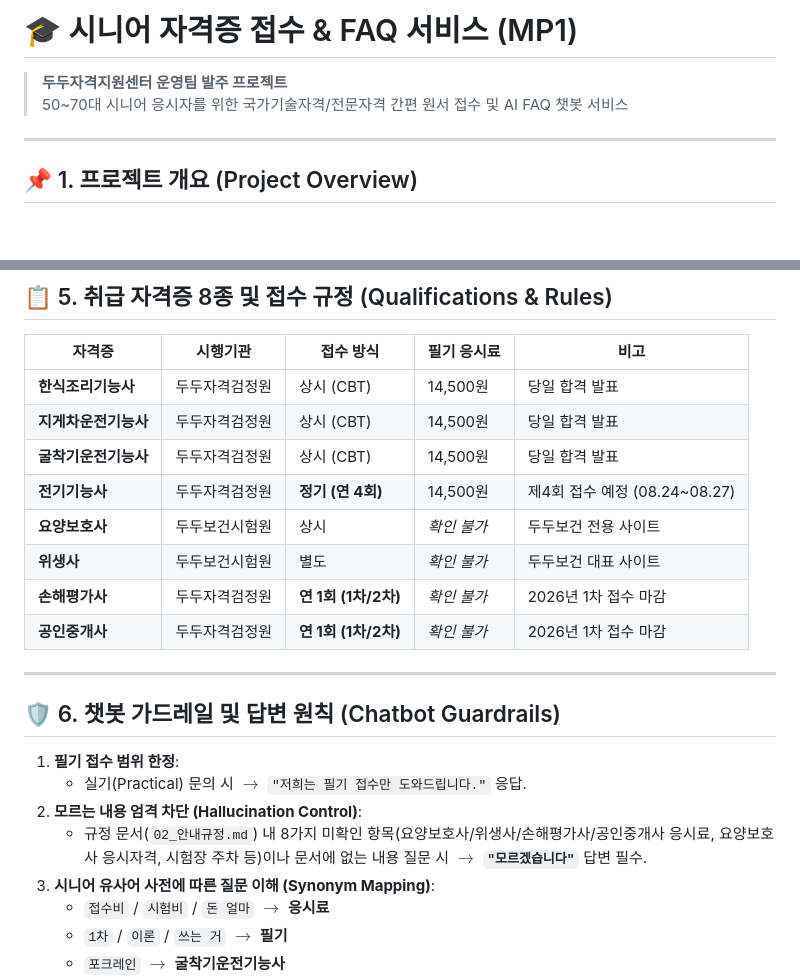
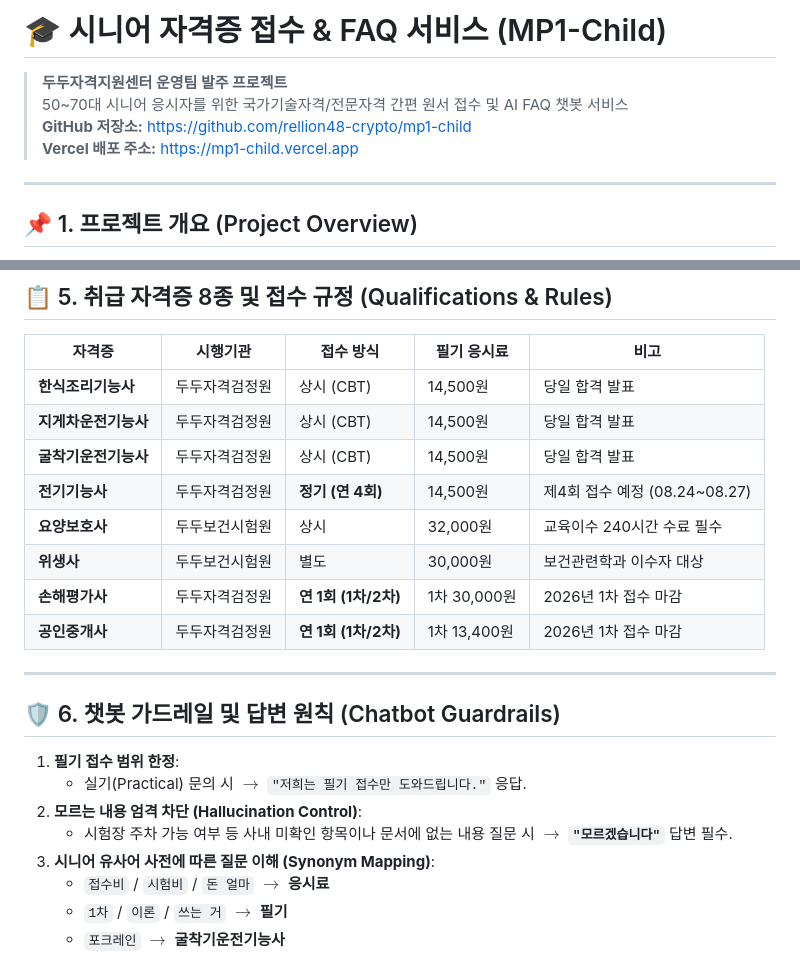
Before and after one commit to rellion48-crypto/mp1, a Markdown page: README.md, 2 parts joined by grey strips. Rendered like a GitHub page; blank space fills up the shorter version.

```diff
--- a/README.md
+++ b/README.md
@@ -1,7 +1,9 @@
-# 🎓 시니어 자격증 접수 & FAQ 서비스 (MP1)
+# 🎓 시니어 자격증 접수 & FAQ 서비스 (MP1-Child)
 
 > **두두자격지원센터 운영팀 발주 프로젝트**
 > 50~70대 시니어 응시자를 위한 국가기술자격/전문자격 간편 원서 접수 및 AI FAQ 챗봇 서비스
+> **GitHub 저장소:** [https://github.com/rellion48-crypto/mp1-child](https://github.com/rellion48-crypto/mp1-child)
+> **Vercel 배포 주소:** [https://mp1-child.vercel.app](https://mp1-child.vercel.app)
 
 ---
 
@@ -79,10 +81,10 @@ Supabase 대시보드의 **SQL Editor**에서 [`supabase_schema.sql`](file:///c:
 | **지게차운전기능사** | 두두자격검정원 | 상시 (CBT) | 14,500원 | 당일 합격 발표 |
 | **굴착기운전기능사** | 두두자격검정원 | 상시 (CBT) | 14,500원 | 당일 합격 발표 |
 | **전기기능사** | 두두자격검정원 | **정기 (연 4회)** | 14,500원 | 제4회 접수 예정 (08.24~08.27) |
-| **요양보호사** | 두두보건시험원 | 상시 | *확인 불가* | 두두보건 전용 사이트 |
-| **위생사** | 두두보건시험원 | 별도 | *확인 불가* | 두두보건 대표 사이트 |
-| **손해평가사** | 두두자격검정원 | **연 1회 (1차/2차)** | *확인 불가* | 2026년 1차 접수 마감 |
-| **공인중개사** | 두두자격검정원 | **연 1회 (1차/2차)** | *확인 불가* | 2026년 1차 접수 마감 |
+| **요양보호사** | 두두보건시험원 | 상시 | 32,000원 | 교육이수 240시간 수료 필수 |
+| **위생사** | 두두보건시험원 | 별도 | 30,000원 | 보건관련학과 이수자 대상 |
+| **손해평가사** | 두두자격검정원 | **연 1회 (1차/2차)** | 1차 30,000원 | 2026년 1차 접수 마감 |
+| **공인중개사** | 두두자격검정원 | **연 1회 (1차/2차)** | 1차 13,400원 | 2026년 1차 접수 마감 |
 
 ---
 
@@ -91,7 +93,7 @@ Supabase 대시보드의 **SQL Editor**에서 [`supabase_schema.sql`](file:///c:
 1. **필기 접수 범위 한정**:
    - 실기(Practical) 문의 시 $\rightarrow$ `"저희는 필기 접수만 도와드립니다."` 응답.
 2. **모르는 내용 엄격 차단 (Hallucination Control)**:
-   - 규정 문서(`02_안내규정.md`) 내 8가지 미확인 항목(요양보호사/위생사/손해평가사/공인중개사 응시료, 요양보호사 응시자격, 시험장 주차 등)이나 문서에 없는 내용 질문 시 $\rightarrow$ **`"모르겠습니다"`** 답변 필수.
+   - 시험장 주차 가능 여부 등 사내 미확인 항목이나 문서에 없는 내용 질문 시 $\rightarrow$ **`"모르겠습니다"`** 답변 필수.
 3. **시니어 유사어 사전에 따른 질문 이해 (Synonym Mapping)**:
    - `접수비` / `시험비` / `돈 얼마` $\rightarrow$ **응시료**
    - `1차` / `이론` / `쓰는 거` $\rightarrow$ **필기**
```
